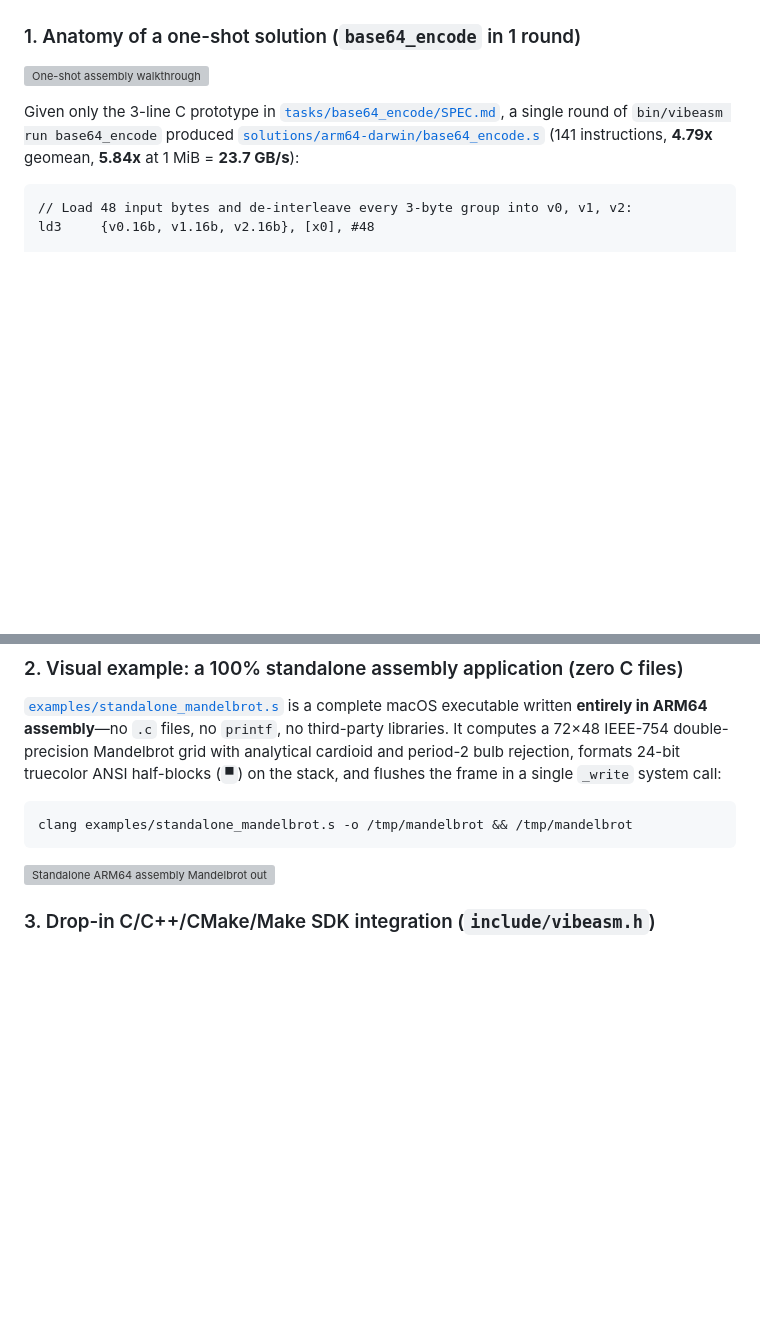
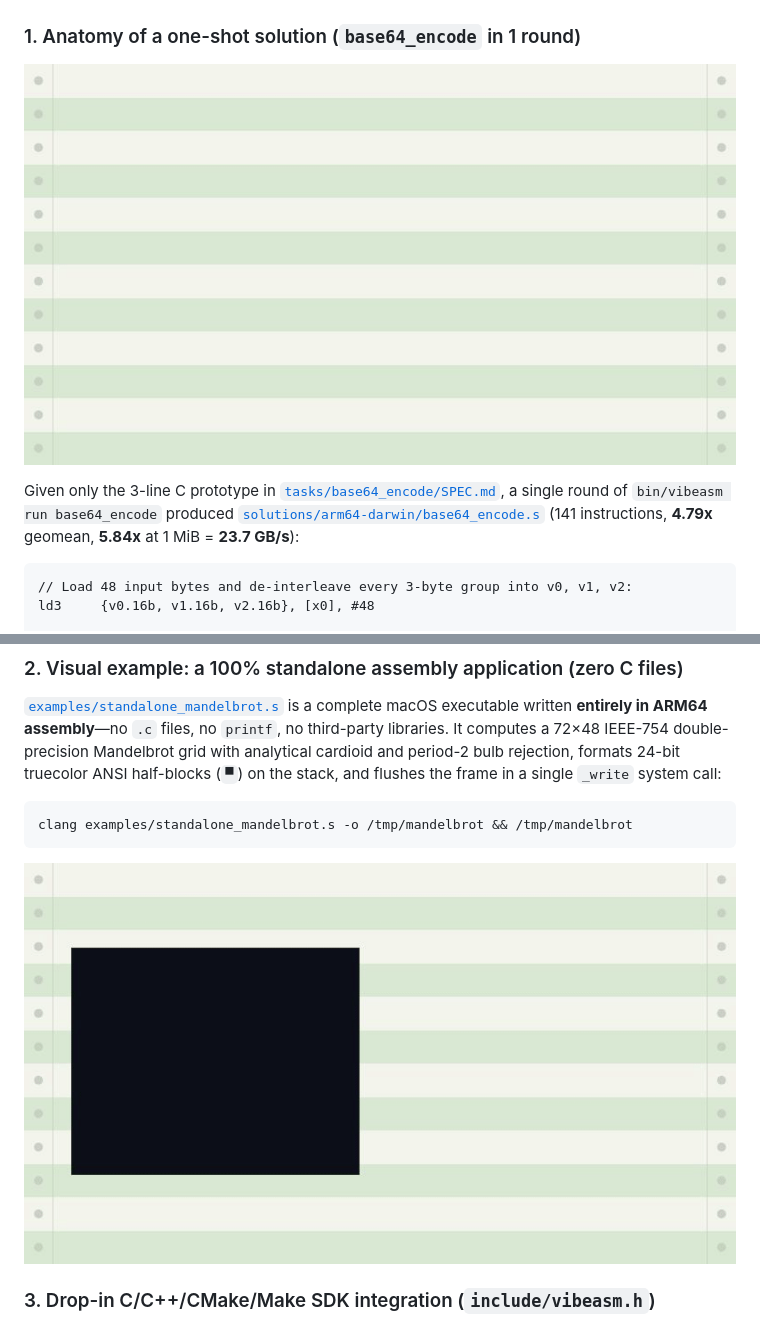
Before and after one commit to bizzono/vibe-assembly, a Markdown page: README.md, 2 parts joined by grey strips. Rendered like a GitHub page; pictures changed too: docs/media/mandelbrot-anim.gif (added), docs/media/oneshot-anim.gif (added); blank space fills up the shorter version; grey boxes are pictures that could not be loaded.

Commit message:
Add Remotion animations across README sections and scope x18 lint check to Darwin

````diff
--- a/README.md
+++ b/README.md
@@ -40,7 +40,7 @@ Can you write an entire application—or replace the hot path of an existing one
 
 ### 1. Anatomy of a one-shot solution (`base64_encode` in 1 round)
 
-![One-shot assembly walkthrough](docs/media/oneshot-walkthrough.svg)
+![One-shot assembly walkthrough animation](docs/media/oneshot-anim.gif)
 
 Given only the 3-line C prototype in [`tasks/base64_encode/SPEC.md`](tasks/base64_encode/SPEC.md), a single round of `bin/vibeasm run base64_encode` produced [`solutions/arm64-darwin/base64_encode.s`](solutions/arm64-darwin/base64_encode.s) (141 instructions, **4.79x** geomean, **5.84x** at 1 MiB = **23.7 GB/s**):
 
@@ -76,7 +76,7 @@ st4     {v3.16b, v4.16b, v5.16b, v6.16b}, [x2], #64
 clang examples/standalone_mandelbrot.s -o /tmp/mandelbrot && /tmp/mandelbrot
 ```
 
-![Standalone ARM64 assembly Mandelbrot output](docs/media/standalone-mandelbrot.svg)
+![Standalone ARM64 assembly Mandelbrot animation](docs/media/mandelbrot-anim.gif)
 
 ### 3. Drop-in C/C++/CMake/Make SDK integration (`include/vibeasm.h`)
 
````
Also changed, not shown: other parts of README.md (+3 -1 lines), docs/media/gates-anim.gif (added), docs/media/token-cost-anim.gif (added), 6 other files.
